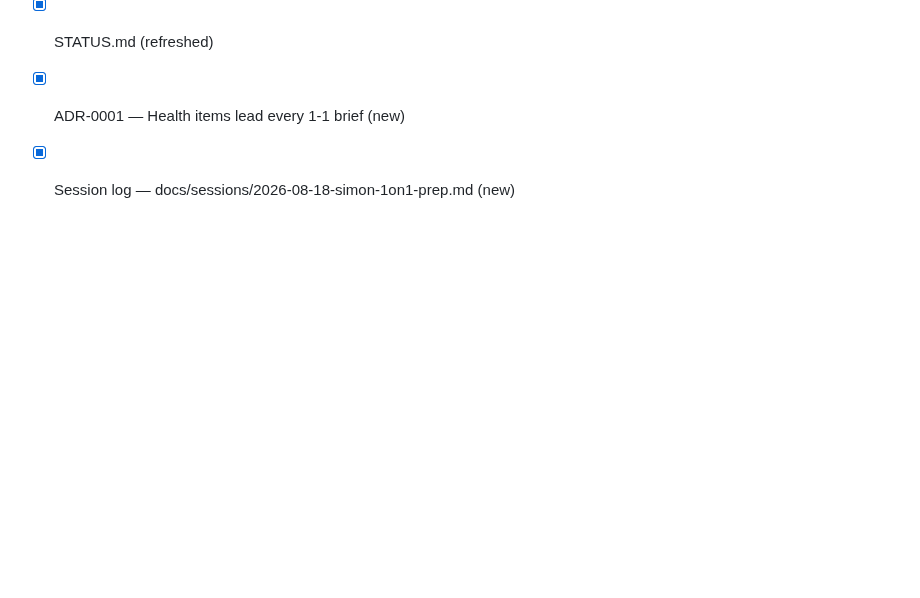
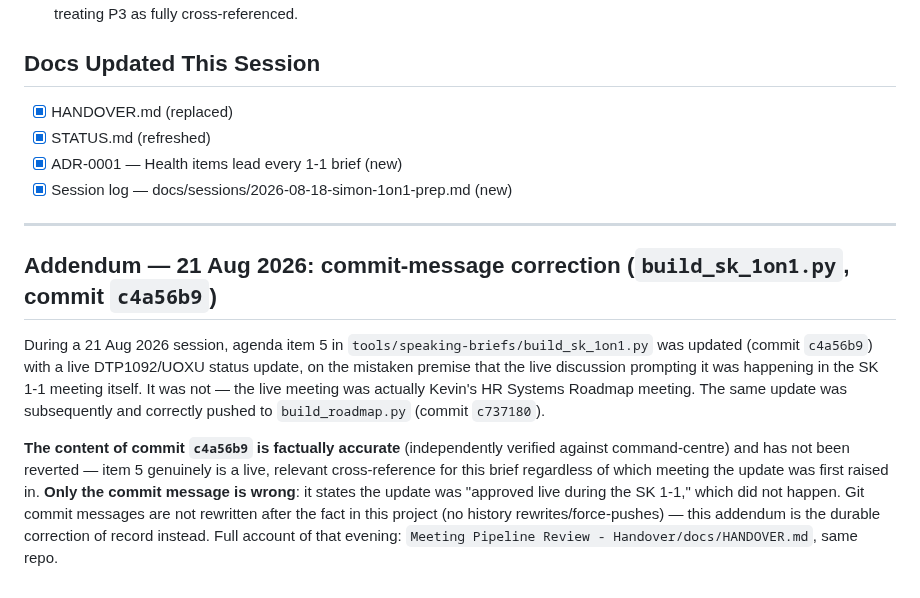
Before and after one commit to begb0037admin/meeting-records, a Markdown page: SK - Handover/docs/HANDOVER.md, the part around the change. Rendered like a GitHub page; blank space fills up the shorter version.

Commit message:
Add correction addendum: build_sk_1on1.py commit c4a56b9's message misattributes the DTP1092 update to the SK 1-1 meeting -- it was actually the Roadmap meeting. Content unaffected, message not rewritten (no history rewrites), durable correction recorded here instead.

```diff
--- a/SK - Handover/docs/HANDOVER.md
+++ b/SK - Handover/docs/HANDOVER.md
@@ -25,3 +25,11 @@ Kevin reviews the four cards in the desktop HTML brief (wording, not just facts)
 - [x] STATUS.md (refreshed)
 - [x] ADR-0001 — Health items lead every 1-1 brief (new)
 - [x] Session log — docs/sessions/2026-08-18-simon-1on1-prep.md (new)
+
+---
+
+## Addendum — 21 Aug 2026: commit-message correction (`build_sk_1on1.py`, commit `c4a56b9`)
+
+During a 21 Aug 2026 session, agenda item 5 in `tools/speaking-briefs/build_sk_1on1.py` was updated (commit `c4a56b9`) with a live DTP1092/UOXU status update, on the mistaken premise that the live discussion prompting it was happening in the SK 1-1 meeting itself. It was not — the live meeting was actually Kevin's HR Systems Roadmap meeting. The same update was subsequently and correctly pushed to `build_roadmap.py` (commit `c737180`).
+
+**The content of commit `c4a56b9` is factually accurate** (independently verified against command-centre) and has not been reverted — item 5 genuinely is a live, relevant cross-reference for this brief regardless of which meeting the update was first raised in. **Only the commit message is wrong**: it states the update was "approved live during the SK 1-1," which did not happen. Git commit messages are not rewritten after the fact in this project (no history rewrites/force-pushes) — this addendum is the durable correction of record instead. Full account of that evening: `Meeting Pipeline Review - Handover/docs/HANDOVER.md`, same repo.
```
